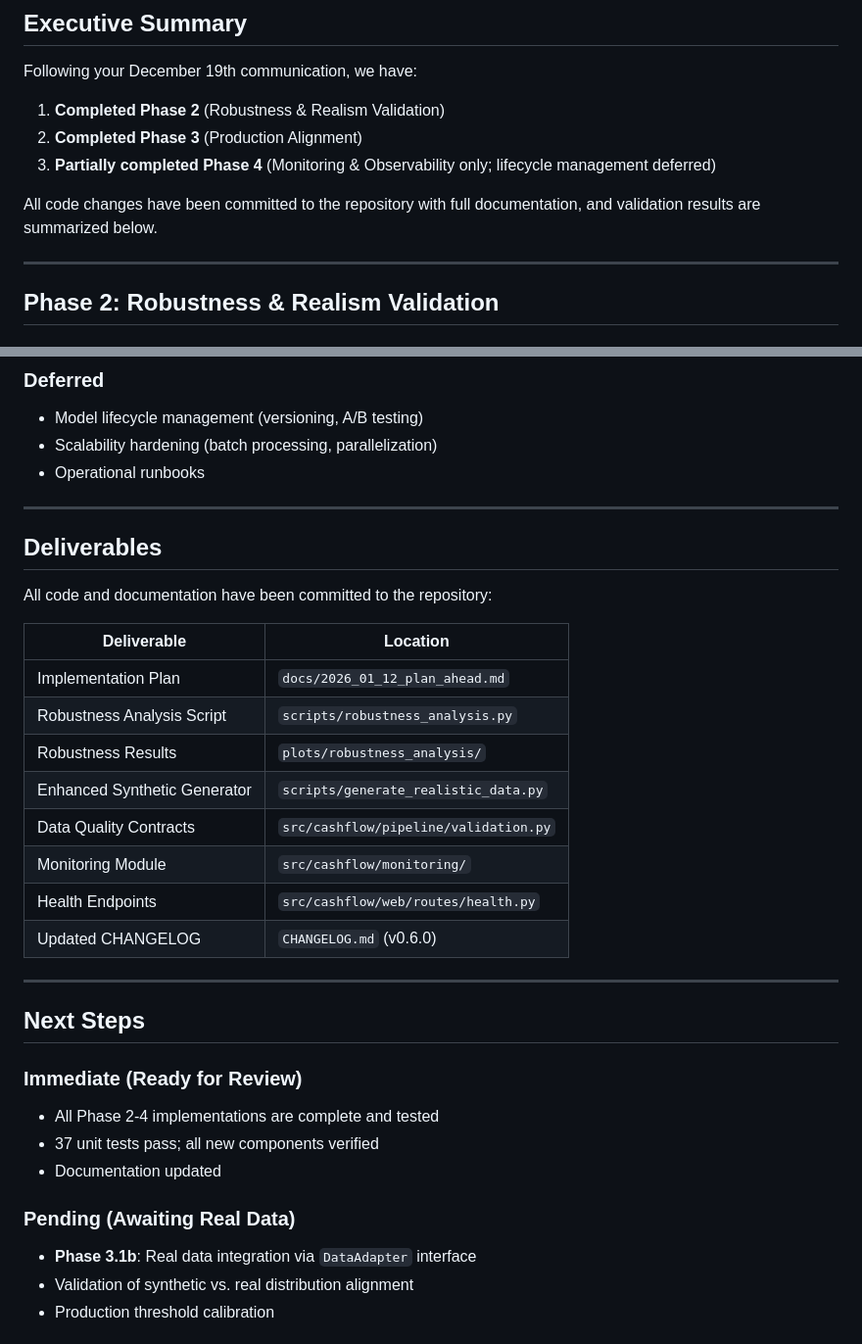
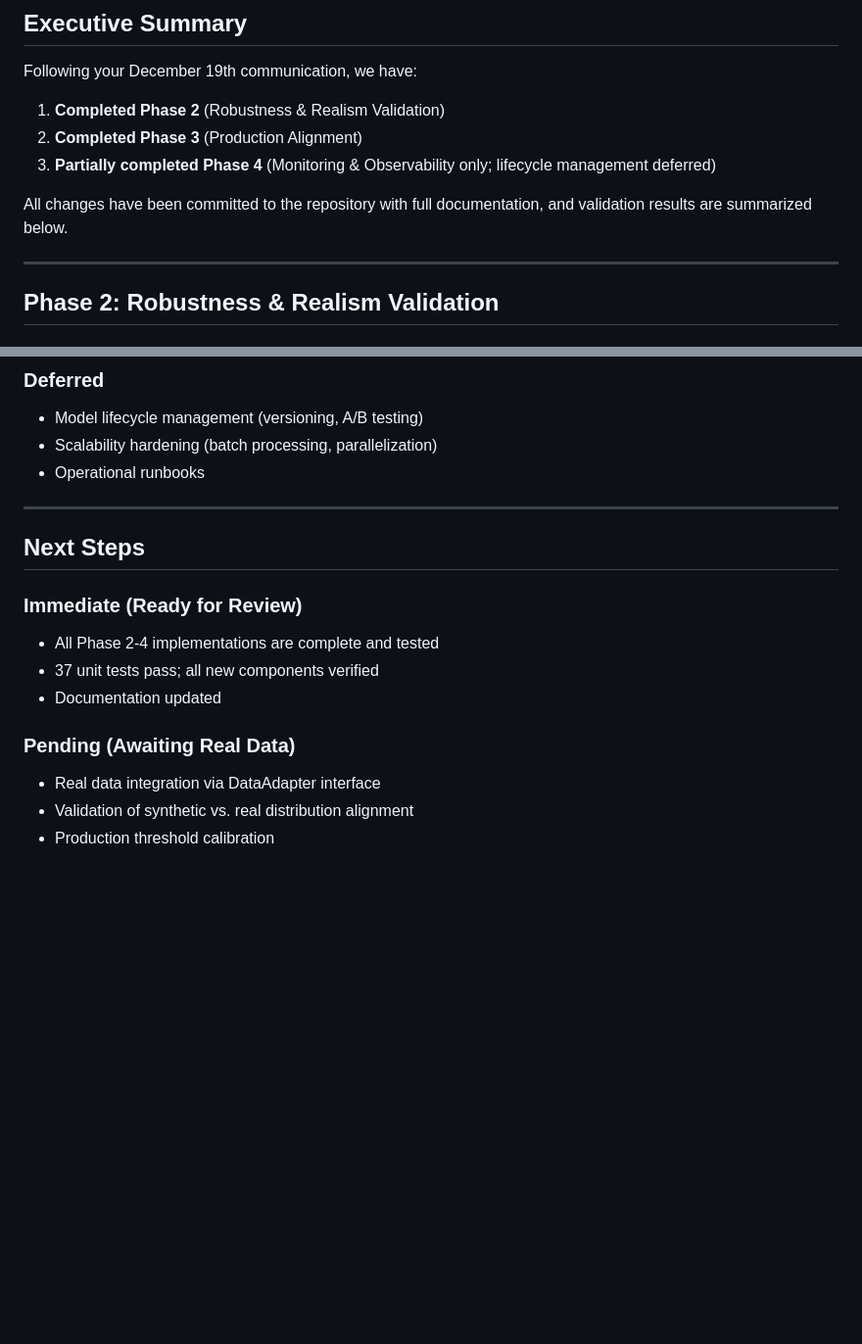
Before and after one commit to NikolasMarkou/cashflow-app, a Markdown page: docs/2026_01_12_response.md, 2 parts joined by grey strips. Shown at 98% size. GitHub-like rendering; blank space fills up the shorter version.

```diff
--- a/docs/2026_01_12_response.md
+++ b/docs/2026_01_12_response.md
@@ -18,7 +18,7 @@ Following your December 19th communication, we have:
 2. **Completed Phase 3** (Production Alignment)
 3. **Partially completed Phase 4** (Monitoring & Observability only; lifecycle management deferred)
 
-All code changes have been committed to the repository with full documentation, and validation results are summarized below.
+All changes have been committed to the repository with full documentation, and validation results are summarized below.
 
 ---
 
@@ -133,23 +133,6 @@ Levels mapped as: High (≥70), Medium (≥40), Low (<40)
 - Model lifecycle management (versioning, A/B testing)
 - Scalability hardening (batch processing, parallelization)
 - Operational runbooks
-
----
-
-## Deliverables
-
-All code and documentation have been committed to the repository:
-
-| Deliverable | Location |
-|-------------|----------|
-| Implementation Plan | `docs/2026_01_12_plan_ahead.md` |
-| Robustness Analysis Script | `scripts/robustness_analysis.py` |
-| Robustness Results | `plots/robustness_analysis/` |
-| Enhanced Synthetic Generator | `scripts/generate_realistic_data.py` |
-| Data Quality Contracts | `src/cashflow/pipeline/validation.py` |
-| Monitoring Module | `src/cashflow/monitoring/` |
-| Health Endpoints | `src/cashflow/web/routes/health.py` |
-| Updated CHANGELOG | `CHANGELOG.md` (v0.6.0) |
 
 ---
 
@@ -161,7 +144,7 @@ All code and documentation have been committed to the repository:
 - Documentation updated
 
 ### Pending (Awaiting Real Data)
-- **Phase 3.1b**: Real data integration via `DataAdapter` interface
+- Real data integration via DataAdapter interface
 - Validation of synthetic vs. real distribution alignment
 - Production threshold calibration
 
```
Also changed, not shown: other parts of docs/2026_01_12_response.md (+15 -23 lines).
